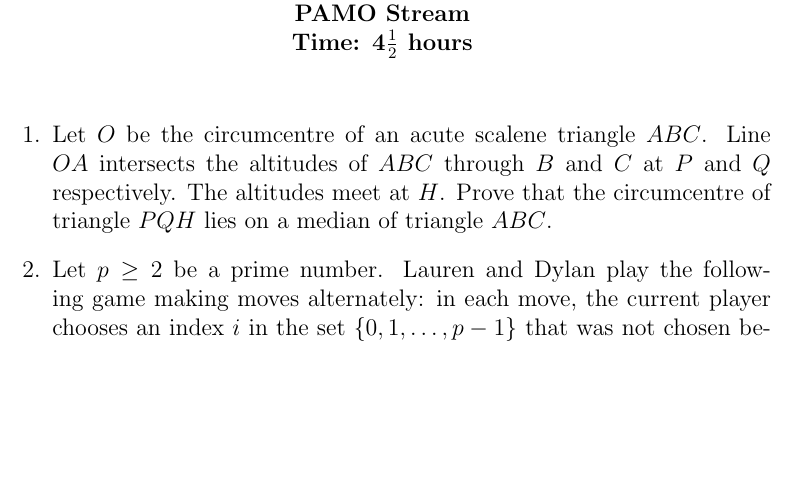
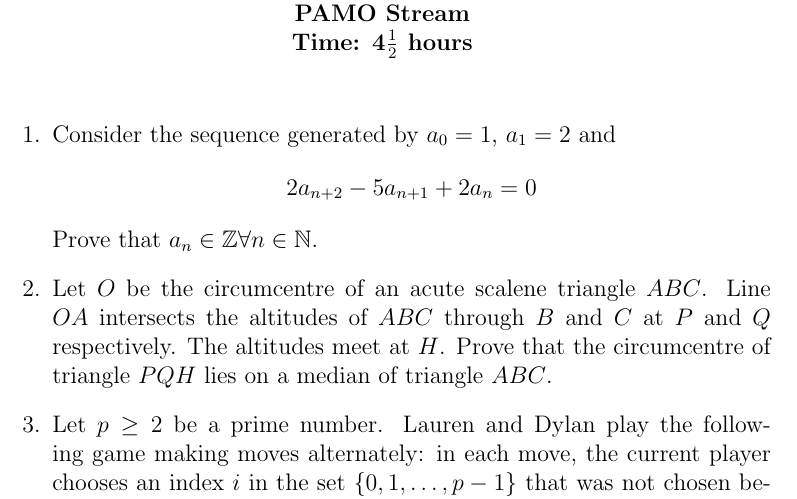
Before and after one commit to dlnnlsn/most_stoked_camp_ever, a LaTeX document (Test 3/PAMO/PAMO Stream Test 3.tex): part of the page, cut so that both start at the same text, the shorter picture padded with empty space. Compiled offline with pdfLaTeX.

Commit message:
new question 1 for PAMO Test 3

```diff
--- a/Test 3/PAMO/PAMO Stream Test 3.tex
+++ b/Test 3/PAMO/PAMO Stream Test 3.tex
@@ -18,6 +18,12 @@
 \begin{enumerate}
 \vspace{0.2cm}
 
+\item %Liam-breathed
+Consider the sequence generated by $a_0=1$, $a_1=2$ and
+\[2a_{n+2}-5a_{n+1}+2a_n =0\]
+Prove that $a_n \in \mathbb{Z} \forall n \in \mathbb{N}$.
+
+
 \item %G3
 Let $O$ be the circumcentre of an acute scalene triangle $ABC$. Line $OA$ intersects the altitudes of $ABC$ through $B$ and $C$ at $P$ and $Q$ respectively. The altitudes meet at $H$. Prove that the circumcentre of triangle $PQH$ lies on a median of triangle $ABC$.
 
```
Also changed, not shown: Test 3/PAMO/PAMO Stream Test 3.pdf.
